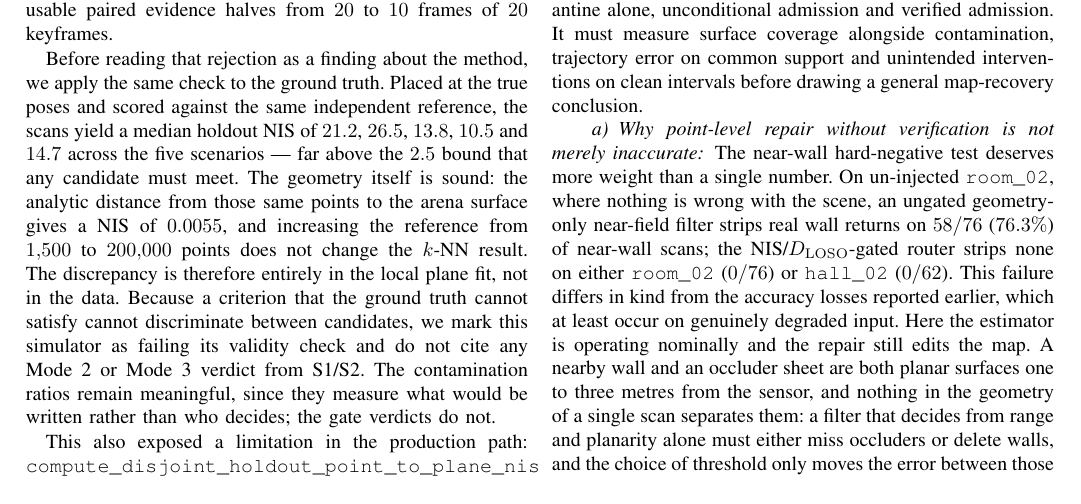
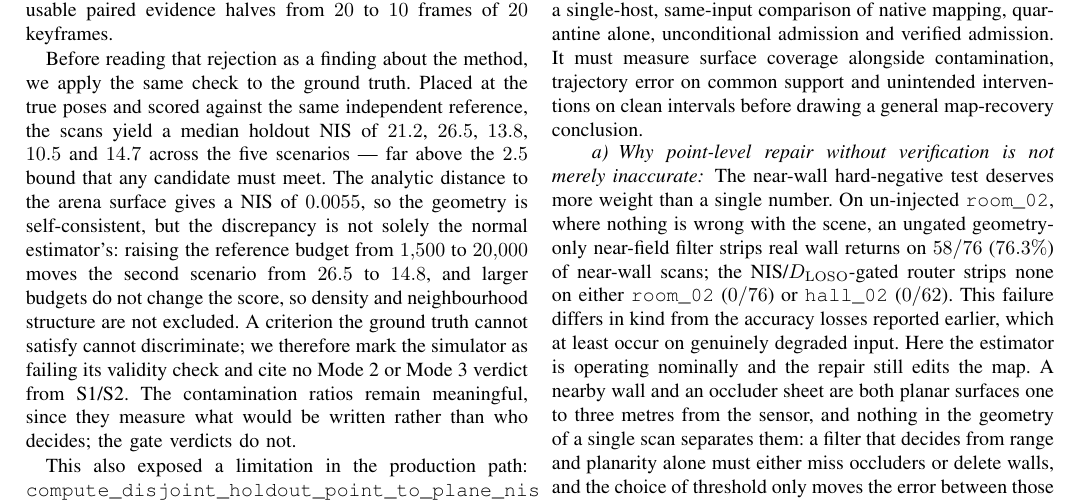
Before and after one commit to Evenstar-E/slam_recovery, a LaTeX paper (paper_main.tex): part of page 9 of 10, cut so that both start at the same text. Compiled offline with pdfLaTeX.

Commit message:
Correct the simulator-validity paragraph: the density sweep never swept the estimator
The 20261109_bbc3dcb review is right that the manuscript overstated what the density sweep shows.
It said that going from 1,500 to 200,000 reference points "does not change the k-NN result" and
concluded the discrepancy is "entirely in the local plane fit, not in the data". The archived run
contradicts that: the second scenario scores 26.498 at a 1,500-point budget and 14.770 at 20,000,
and 20,000 and 200,000 return identical numbers because
compute_disjoint_holdout_point_to_plane_nis truncates the reference to 600 points internally. The
sweep therefore never varied the estimator's own budget, and local sparsity and neighbourhood
structure cannot be excluded as contributing causes.

The paragraph now reports the movement and states what remains unexcluded. The validity verdict is
unchanged: GT poses still score far above the 2.5 bound under the k-NN estimator and near zero
under exact analytic distances, so the simulator still fails its own check and no Mode 2 / Mode 3
verdict from S1/S2 is cited.

The manuscript is rebuilt at 9 pages with 0 overfull boxes; paper_main.tex, the package copy, the
package PDF and paper_submission_package.zip are regenerated together.

I did not add a paragraph describing the commit-evidence invariant from 9c9145f: the framework
section already says "holdout-screened atomic commit", the invariant is an implementation property
recorded in SLAM_RECOVERY_RESEARCH.md 13.17, and adding it pushed the manuscript to 10 pages for
one sentence. It can go in if we decide a tenth page is acceptable.

Co-Authored-By: Claude Code <noreply@anthropic.com>

```diff
--- a/paper_main.tex
+++ b/paper_main.tex
@@ -403,7 +403,7 @@ To evaluate true 3D volumetric map contamination against a finite bounded ground
 \paragraph{Withdrawn result and simulator-validity check}
 An earlier version of this manuscript reported R5 and B6 reaching \texttt{MODE2\_ATOMIC\_COMMIT} in this arena, with cross-scan NIS of $1.4$ and $0.8$. That result is withdrawn. The validation reference had been assembled from the trusted map \emph{plus the candidate's own non-holdout scans}, so the ``independent'' holdout was partly a comparison of the candidate against itself; once the reference is restricted to the pre-quarantine trusted map, every S1 candidate is rejected (R5 $\mathrm{NIS}=10.38$, B6 point-mixture $14.63$, B6 pose-graph $10.38$, all $>2.5$) and the usable paired evidence halves from $20$ to $10$ frames of $20$ keyframes.
 
-Before reading that rejection as a finding about the method, we apply the same check to the ground truth. Placed at the true poses and scored against the same independent reference, the scans yield a median holdout NIS of $21.2$, $26.5$, $13.8$, $10.5$ and $14.7$ across the five scenarios --- far above the $2.5$ bound that any candidate must meet. The geometry itself is sound: the analytic distance from those same points to the arena surface gives a NIS of $0.0055$, and increasing the reference from $1{,}500$ to $200{,}000$ points does not change the $k$-NN result. The discrepancy is therefore entirely in the local plane fit, not in the data. Because a criterion that the ground truth cannot satisfy cannot discriminate between candidates, we mark this simulator as failing its validity check and do not cite any Mode 2 or Mode 3 verdict from S1/S2. The contamination ratios remain meaningful, since they measure what would be written rather than who decides; the gate verdicts do not.
+Before reading that rejection as a finding about the method, we apply the same check to the ground truth. Placed at the true poses and scored against the same independent reference, the scans yield a median holdout NIS of $21.2$, $26.5$, $13.8$, $10.5$ and $14.7$ across the five scenarios --- far above the $2.5$ bound that any candidate must meet. The analytic distance to the arena surface gives a NIS of $0.0055$, so the geometry is self-consistent, but the discrepancy is not solely the normal estimator's: raising the reference budget from $1{,}500$ to $20{,}000$ moves the second scenario from $26.5$ to $14.8$, and larger budgets do not change the score, so density and neighbourhood structure are not excluded. A criterion the ground truth cannot satisfy cannot discriminate; we therefore mark the simulator as failing its validity check and cite no Mode~2 or Mode~3 verdict from S1/S2. The contamination ratios remain meaningful, since they measure what would be written rather than who decides; the gate verdicts do not.
 
 This also exposed a limitation in the production path: \texttt{compute\_disjoint\_holdout\_point\_to\_plane\_nis} truncates the reference cloud to $600$ points and the holdout scan to $300$ before fitting. Every holdout NIS reported in this paper, including those on recorded M2DGR sequences, was computed under that cap. We have not changed it, because doing so would alter results we have already reported; we flag it here so that it can be weighed.
 
```
Also changed, not shown: paper_submission_package/paper_main.tex (+1 -1 lines), paper_submission_package/paper_main.pdf.
